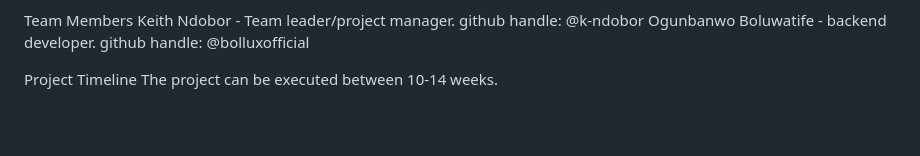
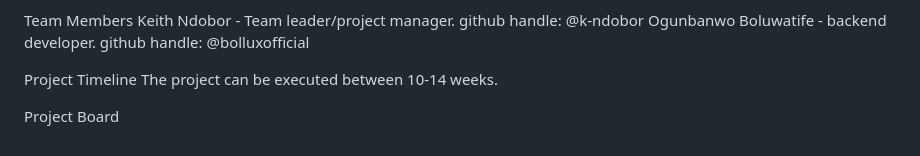
Before and after one commit to k-ndorbor/campus-lost-and-found, a Markdown page: README.md, the part around the change. Rendered like a GitHub page; blank space fills up the shorter version.

```diff
--- a/README.md
+++ b/README.md
@@ -137,3 +137,5 @@ Ogunbanwo Boluwatife - backend developer. github handle: @bolluxofficial
 
 Project Timeline
 The project can be executed between 10-14 weeks.
+
+Project Board
```
